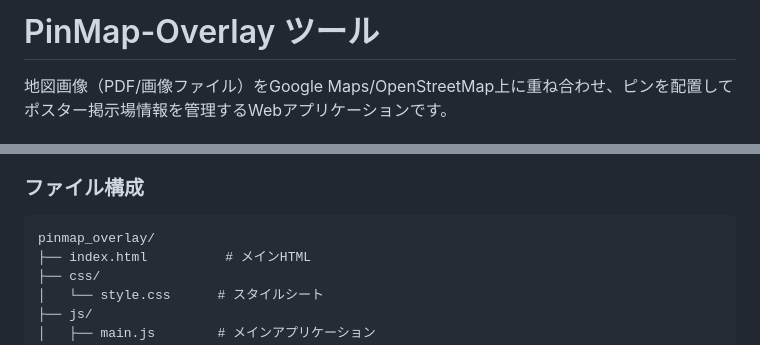
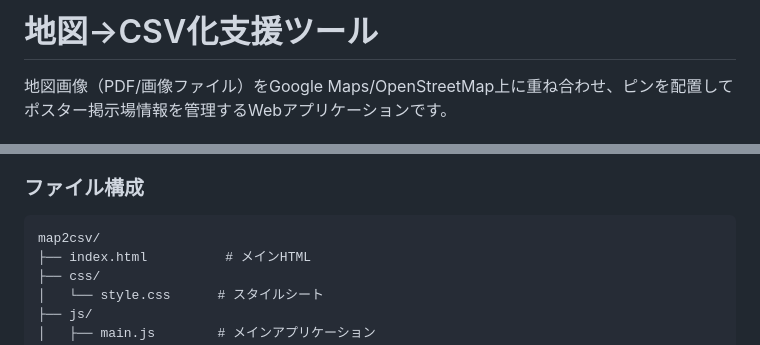
Before and after one commit to sonicboom719/map2csv, a Markdown page: README.md, 2 parts joined by grey strips. Drawn GitHub-style.

Commit message:
名前変更

````diff
--- a/README.md
+++ b/README.md
@@ -1,4 +1,4 @@
-# PinMap-Overlay ツール
+# 地図→CSV化支援ツール
 
 地図画像（PDF/画像ファイル）をGoogle Maps/OpenStreetMap上に重ね合わせ、ピンを配置してポスター掲示場情報を管理するWebアプリケーションです。
 
@@ -85,7 +85,7 @@
 
 ### ファイル構成
 ```
-pinmap_overlay/
+map2csv/
 ├── index.html          # メインHTML
 ├── css/
 │   └── style.css      # スタイルシート
````
Also changed, not shown: CLAUDE.md (+1 -1 lines).
